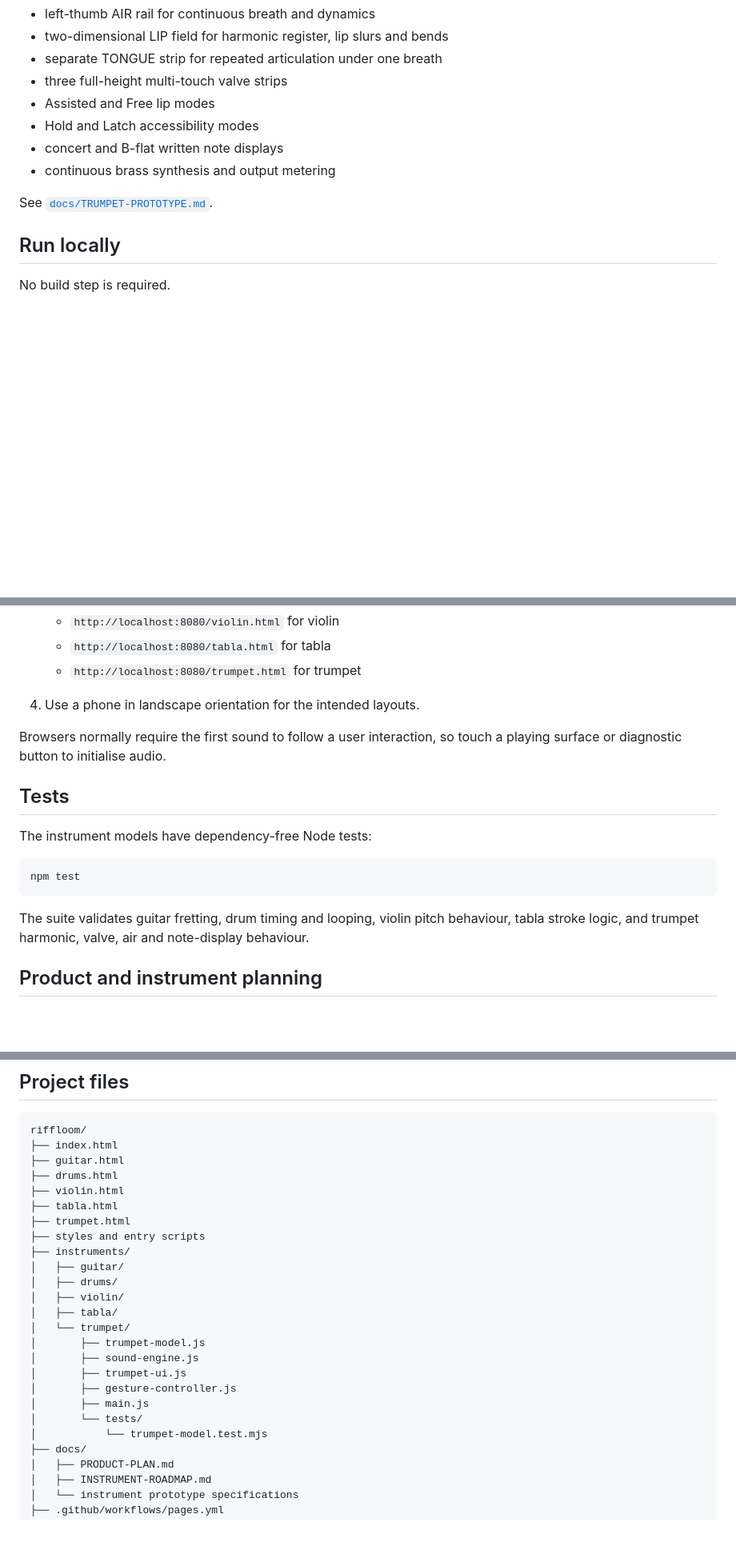
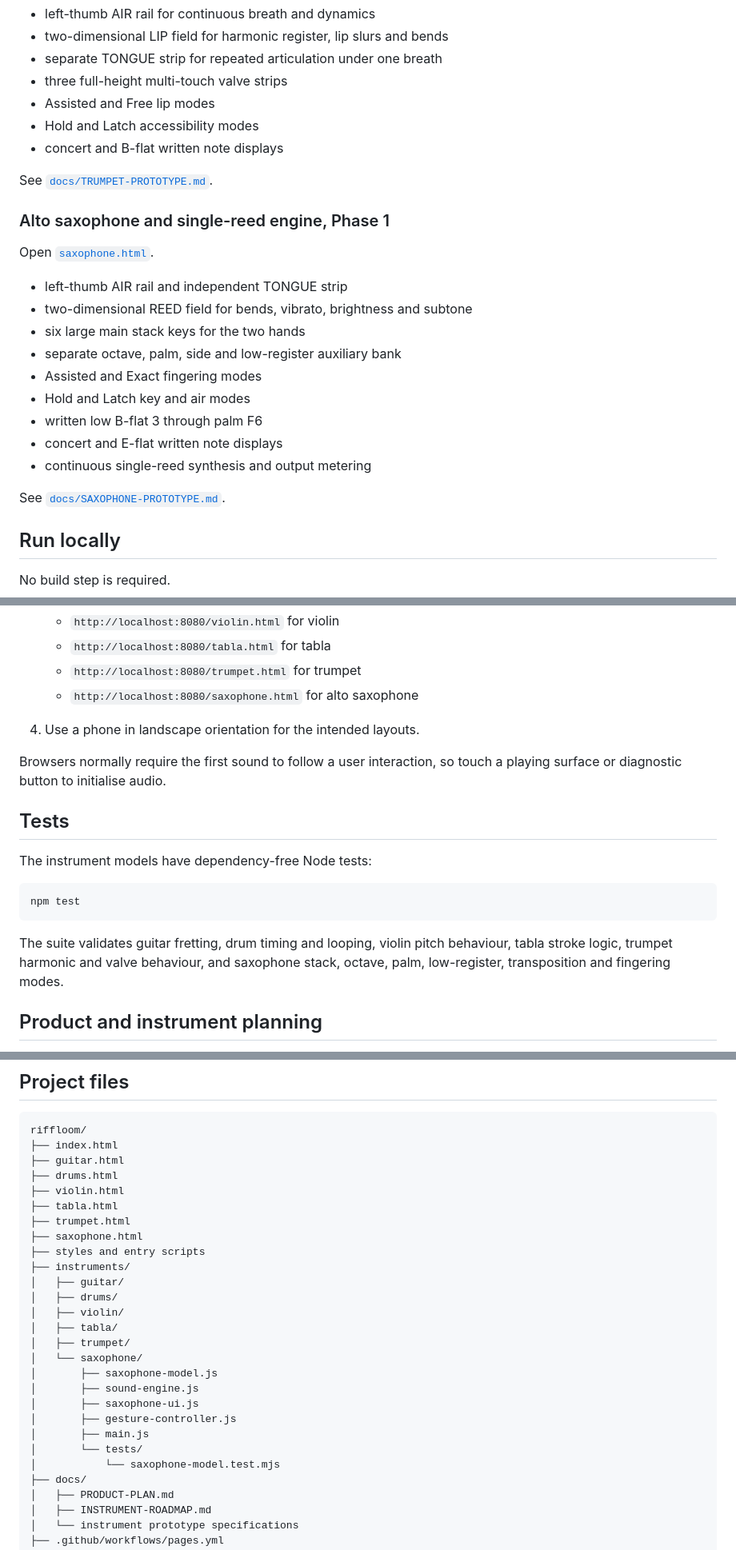
Before and after one commit to kyrox-systems-hq/riffloom, a Markdown page: README.md, 3 parts joined by grey strips. Shown at 80% size. Rendered like a GitHub page; blank space fills up the shorter version.

Commit message:
Add alto saxophone prototype to repository overview

````diff
--- a/README.md
+++ b/README.md
@@ -84,9 +85,24 @@ Open [`trumpet.html`](trumpet.html).
 - Assisted and Free lip modes
 - Hold and Latch accessibility modes
 - concert and B-flat written note displays
-- continuous brass synthesis and output metering
 
 See [`docs/TRUMPET-PROTOTYPE.md`](docs/TRUMPET-PROTOTYPE.md).
+
+### Alto saxophone and single-reed engine, Phase 1
+
+Open [`saxophone.html`](saxophone.html).
+
+- left-thumb AIR rail and independent TONGUE strip
+- two-dimensional REED field for bends, vibrato, brightness and subtone
+- six large main stack keys for the two hands
+- separate octave, palm, side and low-register auxiliary bank
+- Assisted and Exact fingering modes
+- Hold and Latch key and air modes
+- written low B-flat 3 through palm F6
+- concert and E-flat written note displays
+- continuous single-reed synthesis and output metering
+
+See [`docs/SAXOPHONE-PROTOTYPE.md`](docs/SAXOPHONE-PROTOTYPE.md).
 
 ## Run locally
 
@@ -107,6 +123,7 @@ No build step is required.
    - `http://localhost:8080/violin.html` for violin
    - `http://localhost:8080/tabla.html` for tabla
    - `http://localhost:8080/trumpet.html` for trumpet
+   - `http://localhost:8080/saxophone.html` for alto saxophone
 
 4. Use a phone in landscape orientation for the intended layouts.
 
@@ -120,7 +137,7 @@ The instrument models have dependency-free Node tests:
 npm test
 ```
 
-The suite validates guitar fretting, drum timing and looping, violin pitch behaviour, tabla stroke logic, and trumpet harmonic, valve, air and note-display behaviour.
+The suite validates guitar fretting, drum timing and looping, violin pitch behaviour, tabla stroke logic, trumpet harmonic and valve behaviour, and saxophone stack, octave, palm, low-register, transposition and fingering modes.
 
 ## Product and instrument planning
 
@@ -138,20 +155,22 @@ riffloom/
 ├── violin.html
 ├── tabla.html
 ├── trumpet.html
+├── saxophone.html
 ├── styles and entry scripts
 ├── instruments/
 │   ├── guitar/
 │   ├── drums/
 │   ├── violin/
 │   ├── tabla/
-│   └── trumpet/
-│       ├── trumpet-model.js
+│   ├── trumpet/
+│   └── saxophone/
+│       ├── saxophone-model.js
 │       ├── sound-engine.js
-│       ├── trumpet-ui.js
+│       ├── saxophone-ui.js
 │       ├── gesture-controller.js
 │       ├── main.js
 │       └── tests/
-│           └── trumpet-model.test.mjs
+│           └── saxophone-model.test.mjs
 ├── docs/
 │   ├── PRODUCT-PLAN.md
 │   ├── INSTRUMENT-ROADMAP.md
````
Also changed, not shown: other parts of README.md (+3 -1 lines).
